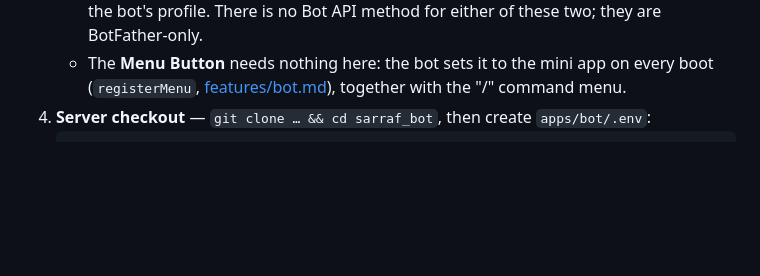
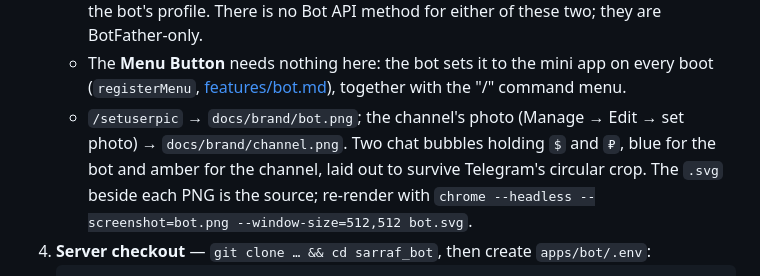
Before and after one commit to aabounegm/sarraf_bot, a Markdown page: docs/deployment.md, the part around the change. Rendered like a GitHub page; blank space fills up the shorter version.

````diff
--- a/docs/deployment.md
+++ b/docs/deployment.md
@@ -32,6 +32,10 @@ get their own subdomain, container and published port.
      profile. There is no Bot API method for either of these two; they are BotFather-only.
    - The **Menu Button** needs nothing here: the bot sets it to the mini app on every boot
      (`registerMenu`, [features/bot.md](features/bot.md)), together with the "/" command menu.
+   - `/setuserpic` → `docs/brand/bot.png`; the channel's photo (Manage → Edit → set photo) →
+     `docs/brand/channel.png`. Two chat bubbles holding `$` and `₽`, blue for the bot and amber for
+     the channel, laid out to survive Telegram's circular crop. The `.svg` beside each PNG is the
+     source; re-render with `chrome --headless --screenshot=bot.png --window-size=512,512 bot.svg`.
 4. **Server checkout** — `git clone … && cd sarraf_bot`, then create `apps/bot/.env`:
    ```
    BOT_TOKEN=…
````
Also changed, not shown: README.md (+3 -1 lines), docs/brand/bot.png (added), docs/brand/channel.png (added), 2 other files.
